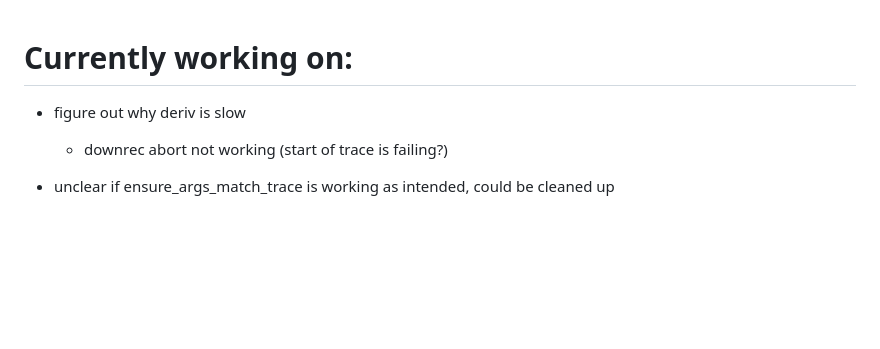
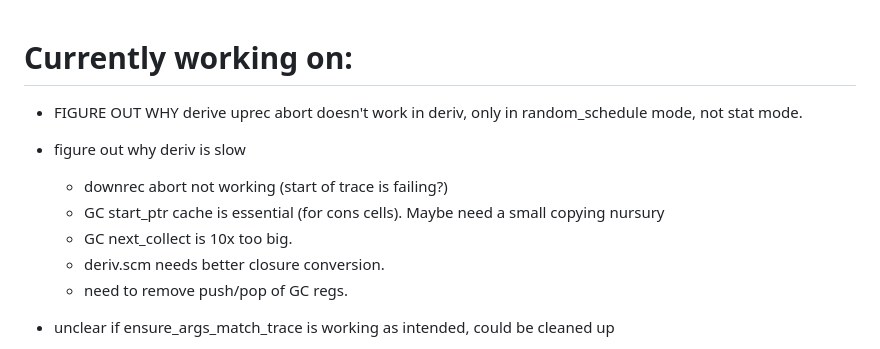
Before and after one commit to djwatson/hawk, a Markdown page: TODO.md, the part around the change. GitHub-like rendering; blank space fills up the shorter version.

Commit message:
Investigation results of gc issue in deriv.scm

```diff
--- a/TODO.md
+++ b/TODO.md
@@ -1,7 +1,13 @@
 # Currently working on:
+
+* FIGURE OUT WHY derive uprec abort doesn't work in deriv, only in random_schedule mode, not stat mode.
 
 * figure out why deriv is slow
   * downrec abort not working (start of trace is failing?)
+  * GC start_ptr cache is essential (for cons cells).  Maybe need a small copying nursury
+  * GC next_collect is 10x too big.
+  * deriv.scm needs better closure conversion.
+  * need to remove push/pop of GC regs.
 
 * unclear if ensure_args_match_trace is working as intended, could be cleaned up
   * forward (GUARD) to IR_TYPECHECK, then more consistent and smaller matching.
```
